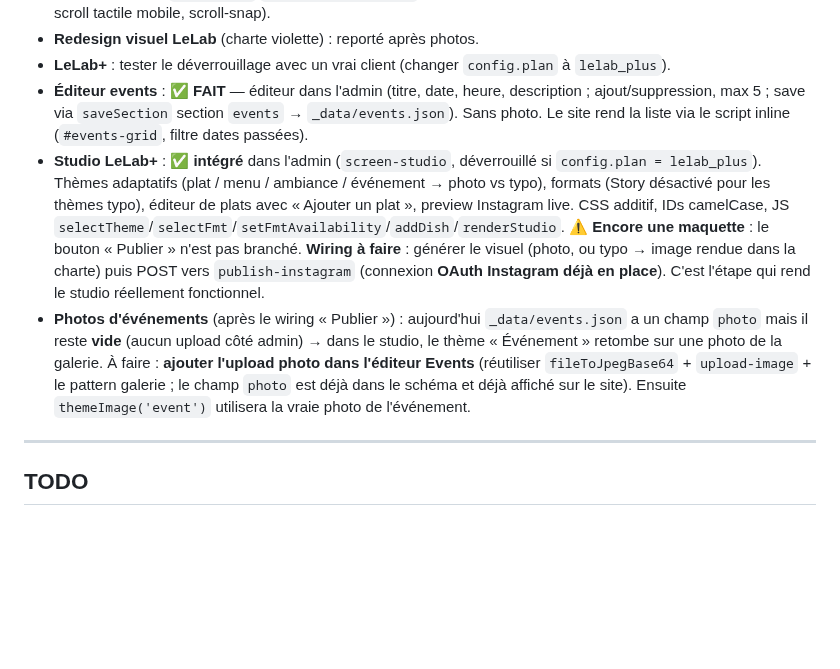
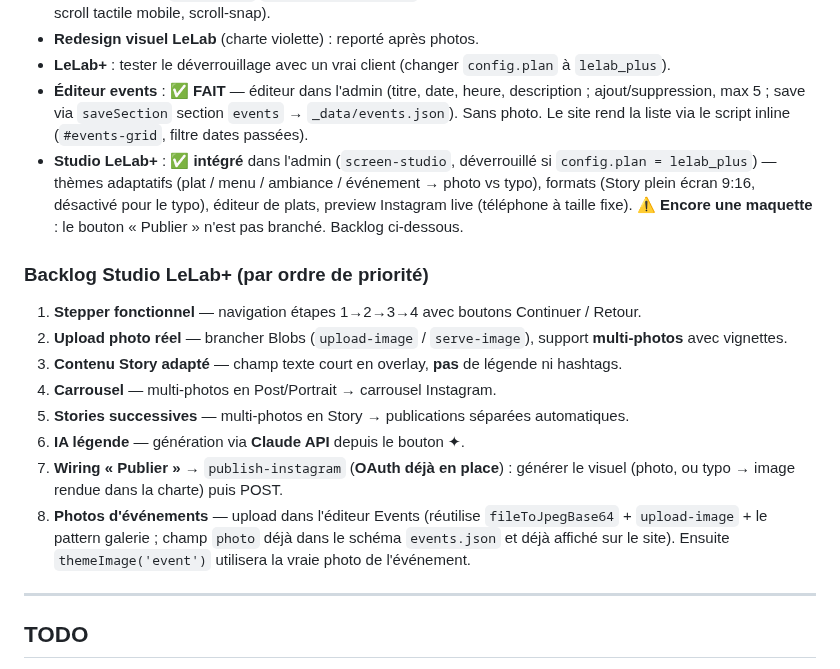
Before and after one commit to romaindemari-png/bistrot-sassy, a Markdown page: LELAB.md, the part around the change. Drawn GitHub-style; blank space fills up the shorter version.

Commit message:
Docs : backlog complet du studio LeLab+ (8 étapes priorisées)
Co-Authored-By: Claude Opus 4.8 <noreply@anthropic.com>

```diff
--- a/LELAB.md
+++ b/LELAB.md
@@ -171,8 +171,18 @@ Chaque site = un **SOCLE commun** + des **BLOCS optionnels** activables par clie
 - **Redesign visuel LeLab** (charte violette) : reporté après photos.
 - **LeLab+** : tester le déverrouillage avec un vrai client (changer `config.plan` à `lelab_plus`).
 - **Éditeur events** : ✅ **FAIT** — éditeur dans l'admin (titre, date, heure, description ; ajout/suppression, max 5 ; save via `saveSection` section `events` → `_data/events.json`). Sans photo. Le site rend la liste via le script inline (`#events-grid`, filtre dates passées).
-- **Studio LeLab+** : ✅ **intégré** dans l'admin (`screen-studio`, déverrouillé si `config.plan = lelab_plus`). Thèmes adaptatifs (plat / menu / ambiance / événement → photo vs typo), formats (Story désactivé pour les thèmes typo), éditeur de plats avec « Ajouter un plat », preview Instagram live. CSS additif, IDs camelCase, JS `selectTheme`/`selectFmt`/`setFmtAvailability`/`addDish`/`renderStudio`. ⚠️ **Encore une maquette** : le bouton « Publier » n'est pas branché. **Wiring à faire** : générer le visuel (photo, ou typo → image rendue dans la charte) puis POST vers `publish-instagram` (connexion **OAuth Instagram déjà en place**). C'est l'étape qui rend le studio réellement fonctionnel.
-- **Photos d'événements** (après le wiring « Publier ») : aujourd'hui `_data/events.json` a un champ `photo` mais il reste **vide** (aucun upload côté admin) → dans le studio, le thème « Événement » retombe sur une photo de la galerie. À faire : **ajouter l'upload photo dans l'éditeur Events** (réutiliser `fileToJpegBase64` + `upload-image` + le pattern galerie ; le champ `photo` est déjà dans le schéma et déjà affiché sur le site). Ensuite `themeImage('event')` utilisera la vraie photo de l'événement.
+- **Studio LeLab+** : ✅ **intégré** dans l'admin (`screen-studio`, déverrouillé si `config.plan = lelab_plus`) — thèmes adaptatifs (plat / menu / ambiance / événement → photo vs typo), formats (Story plein écran 9:16, désactivé pour le typo), éditeur de plats, preview Instagram live (téléphone à taille fixe). ⚠️ **Encore une maquette** : le bouton « Publier » n'est pas branché. Backlog ci-dessous.
+
+### Backlog Studio LeLab+ (par ordre de priorité)
+
+1. **Stepper fonctionnel** — navigation étapes 1→2→3→4 avec boutons Continuer / Retour.
+2. **Upload photo réel** — brancher Blobs (`upload-image` / `serve-image`), support **multi-photos** avec vignettes.
+3. **Contenu Story adapté** — champ texte court en overlay, **pas** de légende ni hashtags.
+4. **Carrousel** — multi-photos en Post/Portrait → carrousel Instagram.
+5. **Stories successives** — multi-photos en Story → publications séparées automatiques.
+6. **IA légende** — génération via **Claude API** depuis le bouton ✦.
+7. **Wiring « Publier »** → `publish-instagram` (**OAuth déjà en place**) : générer le visuel (photo, ou typo → image rendue dans la charte) puis POST.
+8. **Photos d'événements** — upload dans l'éditeur Events (réutilise `fileToJpegBase64` + `upload-image` + le pattern galerie ; champ `photo` déjà dans le schéma `events.json` et déjà affiché sur le site). Ensuite `themeImage('event')` utilisera la vraie photo de l'événement.
 
 ---
 
```
